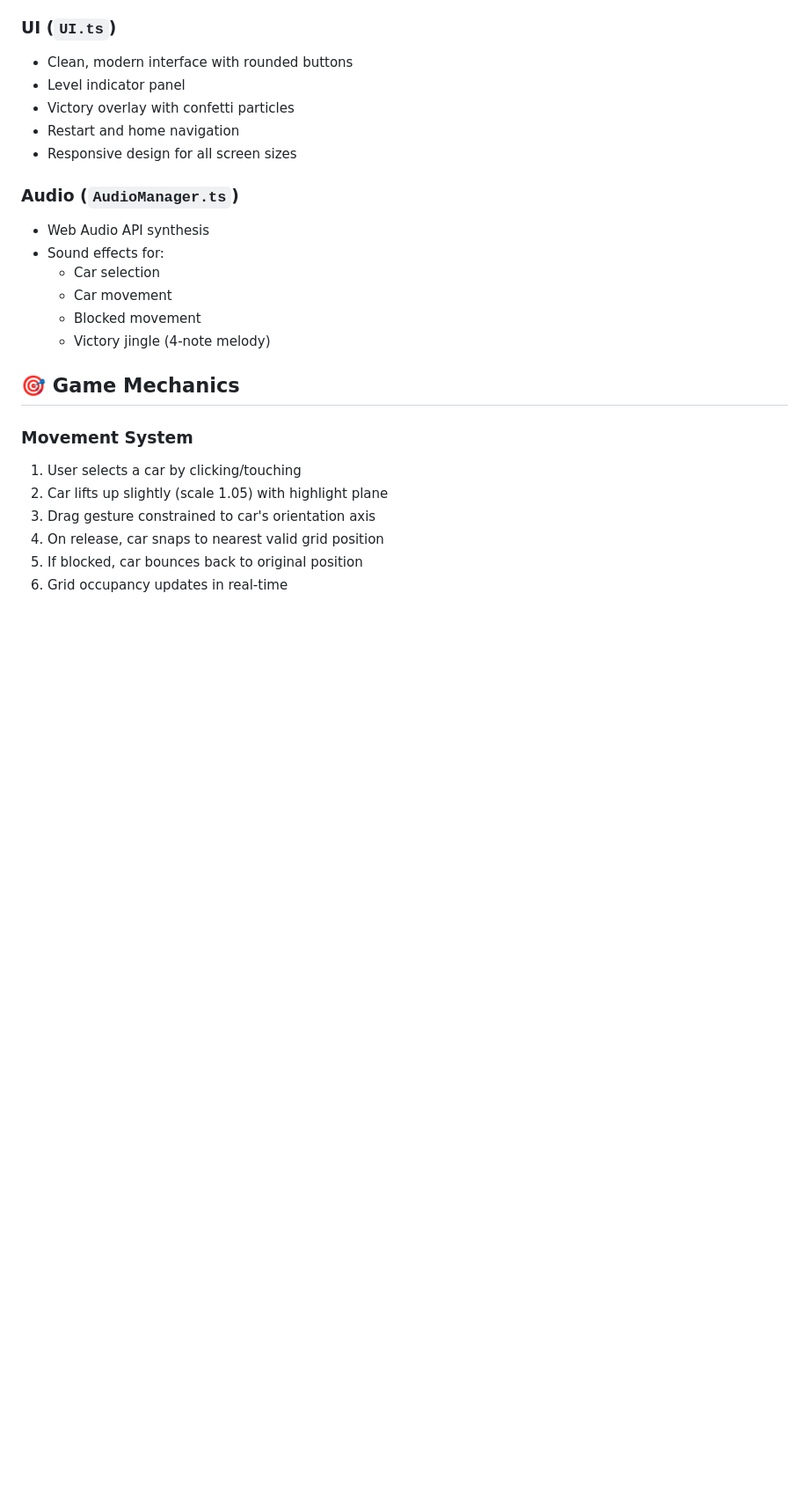
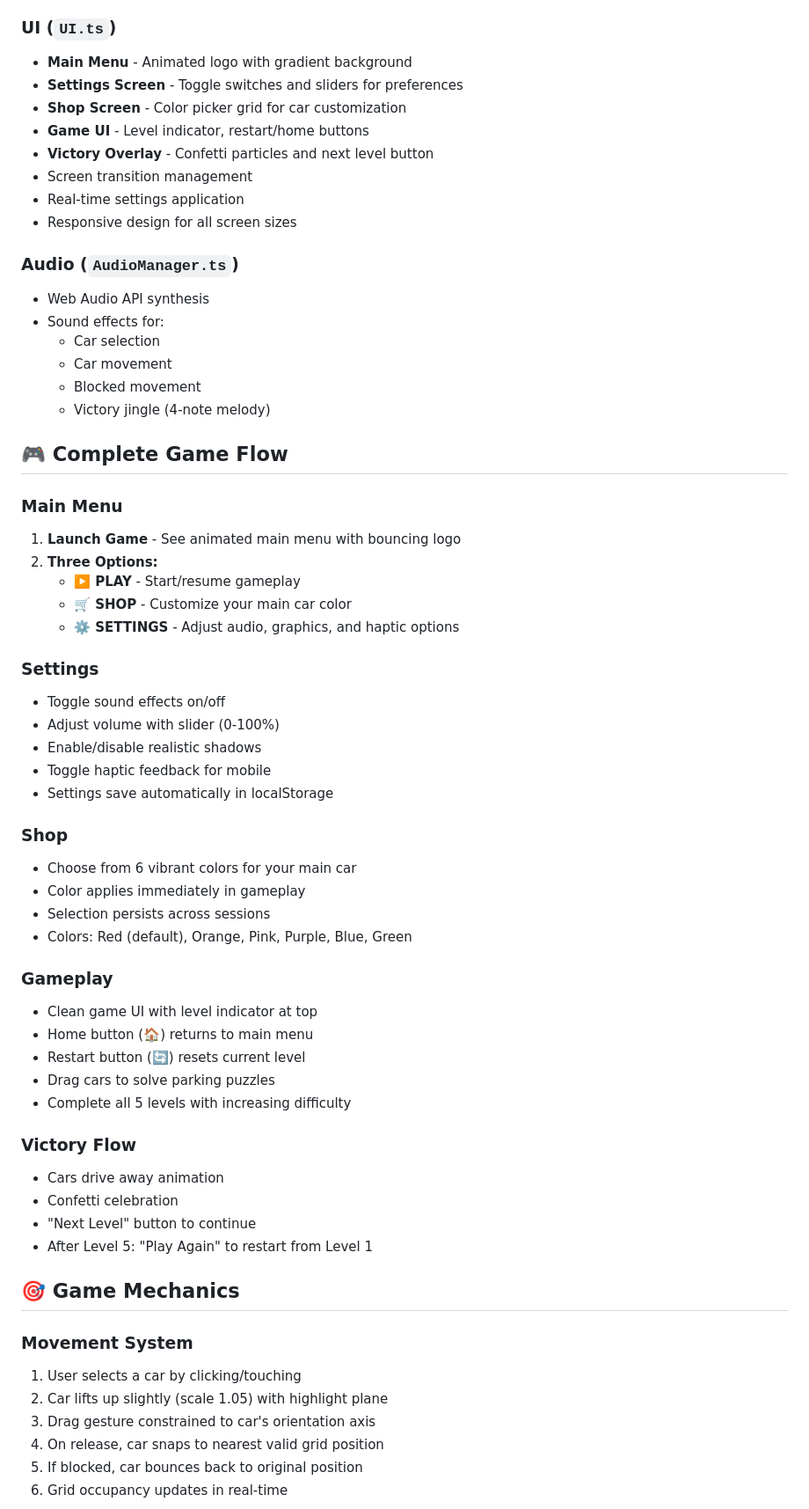
Before and after one commit to ImanArs/claude-test, a Markdown page: README.md, the part around one of its changes. Shown at 88% size. Drawn GitHub-style; blank space fills up the shorter version.

Commit message:
Update README with complete game flow documentation

```diff
--- a/README.md
+++ b/README.md
@@ -122,10 +149,13 @@ parking-jam-3d/
   - Target (main) car
 
 ### UI (`UI.ts`)
-- Clean, modern interface with rounded buttons
-- Level indicator panel
-- Victory overlay with confetti particles
-- Restart and home navigation
+- **Main Menu** - Animated logo with gradient background
+- **Settings Screen** - Toggle switches and sliders for preferences
+- **Shop Screen** - Color picker grid for car customization
+- **Game UI** - Level indicator, restart/home buttons
+- **Victory Overlay** - Confetti particles and next level button
+- Screen transition management
+- Real-time settings application
 - Responsive design for all screen sizes
 
 ### Audio (`AudioManager.ts`)
@@ -135,6 +165,41 @@ parking-jam-3d/
   - Car movement
   - Blocked movement
   - Victory jingle (4-note melody)
+
+## 🎮 Complete Game Flow
+
+### Main Menu
+1. **Launch Game** - See animated main menu with bouncing logo
+2. **Three Options:**
+   - **▶️ PLAY** - Start/resume gameplay
+   - **🛒 SHOP** - Customize your main car color
+   - **⚙️ SETTINGS** - Adjust audio, graphics, and haptic options
+
+### Settings
+- Toggle sound effects on/off
+- Adjust volume with slider (0-100%)
+- Enable/disable realistic shadows
+- Toggle haptic feedback for mobile
+- Settings save automatically in localStorage
+
+### Shop
+- Choose from 6 vibrant colors for your main car
+- Color applies immediately in gameplay
+- Selection persists across sessions
+- Colors: Red (default), Orange, Pink, Purple, Blue, Green
+
+### Gameplay
+- Clean game UI with level indicator at top
+- Home button (🏠) returns to main menu
+- Restart button (🔄) resets current level
+- Drag cars to solve parking puzzles
+- Complete all 5 levels with increasing difficulty
+
+### Victory Flow
+- Cars drive away animation
+- Confetti celebration
+- "Next Level" button to continue
+- After Level 5: "Play Again" to restart from Level 1
 
 ## 🎯 Game Mechanics
 
```
Also changed, not shown: other parts of README.md (+41 -13 lines).
